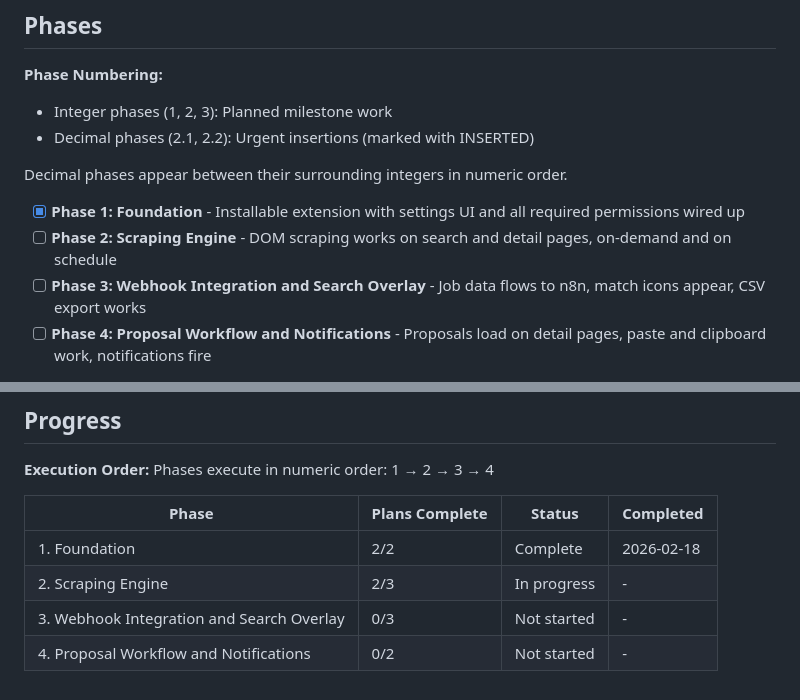
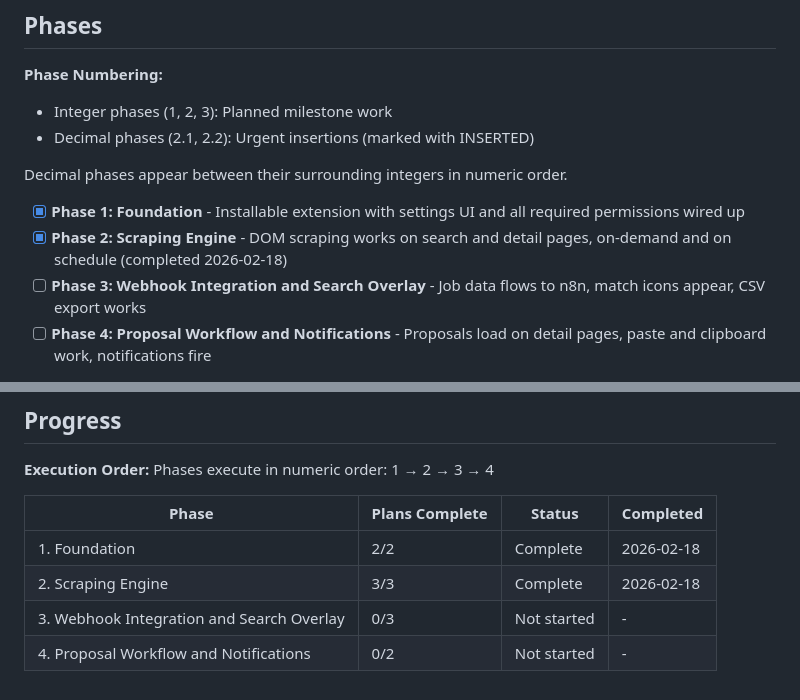
Before and after one commit to mahrukh-n8n/consologist_job_assistant, a Markdown page: .planning/ROADMAP.md, 2 parts joined by grey strips. Drawn GitHub-style.

```diff
--- a/.planning/ROADMAP.md
+++ b/.planning/ROADMAP.md
@@ -13,7 +13,7 @@ Build a Chrome extension (Manifest V3, JavaScript) that scrapes Upwork job data,
 Decimal phases appear between their surrounding integers in numeric order.
 
 - [x] **Phase 1: Foundation** - Installable extension with settings UI and all required permissions wired up
-- [ ] **Phase 2: Scraping Engine** - DOM scraping works on search and detail pages, on-demand and on schedule
+- [x] **Phase 2: Scraping Engine** - DOM scraping works on search and detail pages, on-demand and on schedule (completed 2026-02-18)
 - [ ] **Phase 3: Webhook Integration and Search Overlay** - Job data flows to n8n, match icons appear, CSV export works
 - [ ] **Phase 4: Proposal Workflow and Notifications** - Proposals load on detail pages, paste and clipboard work, notifications fire
 
@@ -93,6 +93,6 @@ Phases execute in numeric order: 1 → 2 → 3 → 4
 | Phase | Plans Complete | Status | Completed |
 |-------|----------------|--------|-----------|
 | 1. Foundation | 2/2 | Complete | 2026-02-18 |
-| 2. Scraping Engine | 2/3 | In progress | - |
+| 2. Scraping Engine | 3/3 | Complete   | 2026-02-18 |
 | 3. Webhook Integration and Search Overlay | 0/3 | Not started | - |
 | 4. Proposal Workflow and Notifications | 0/2 | Not started | - |
```
Also changed, not shown: .planning/STATE.md (+14 -9 lines), 1 other file.
